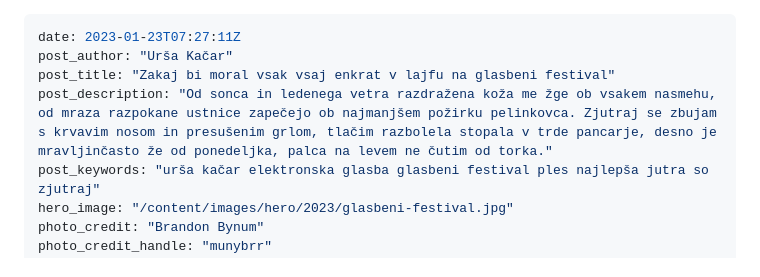
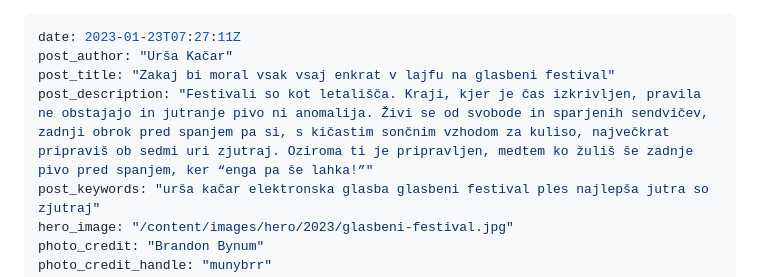
Before and after one commit to ursakacar/blebet, a Markdown page: content/posts/2301-festival.md, the part around the change. GitHub-like rendering.

Commit message:
fix festival description

```diff
--- a/content/posts/2301-festival.md
+++ b/content/posts/2301-festival.md
@@ -2,7 +2,7 @@
 date: 2023-01-23T07:27:11Z
 post_author: "Urša Kačar"
 post_title: "Zakaj bi moral vsak vsaj enkrat v lajfu na glasbeni festival"
-post_description: "Od sonca in ledenega vetra razdražena koža me žge ob vsakem nasmehu, od mraza razpokane ustnice zapečejo ob najmanjšem požirku pelinkovca. Zjutraj se zbujam s krvavim nosom in presušenim grlom, tlačim razbolela stopala v trde pancarje, desno je mravljinčasto že od ponedeljka, palca na levem ne čutim od torka."
+post_description: "Festivali so kot letališča. Kraji, kjer je čas izkrivljen, pravila ne obstajajo in jutranje pivo ni anomalija. Živi se od svobode in sparjenih sendvičev, zadnji obrok pred spanjem pa si, s kičastim sončnim vzhodom za kuliso, največkrat pripraviš ob sedmi uri zjutraj. Oziroma ti je pripravljen, medtem ko žuliš še zadnje pivo pred spanjem, ker “enga pa še lahka!”"
 post_keywords: "urša kačar elektronska glasba glasbeni festival ples najlepša jutra so zjutraj"
 hero_image: "/content/images/hero/2023/glasbeni-festival.jpg"
 photo_credit: "Brandon Bynum"
```
